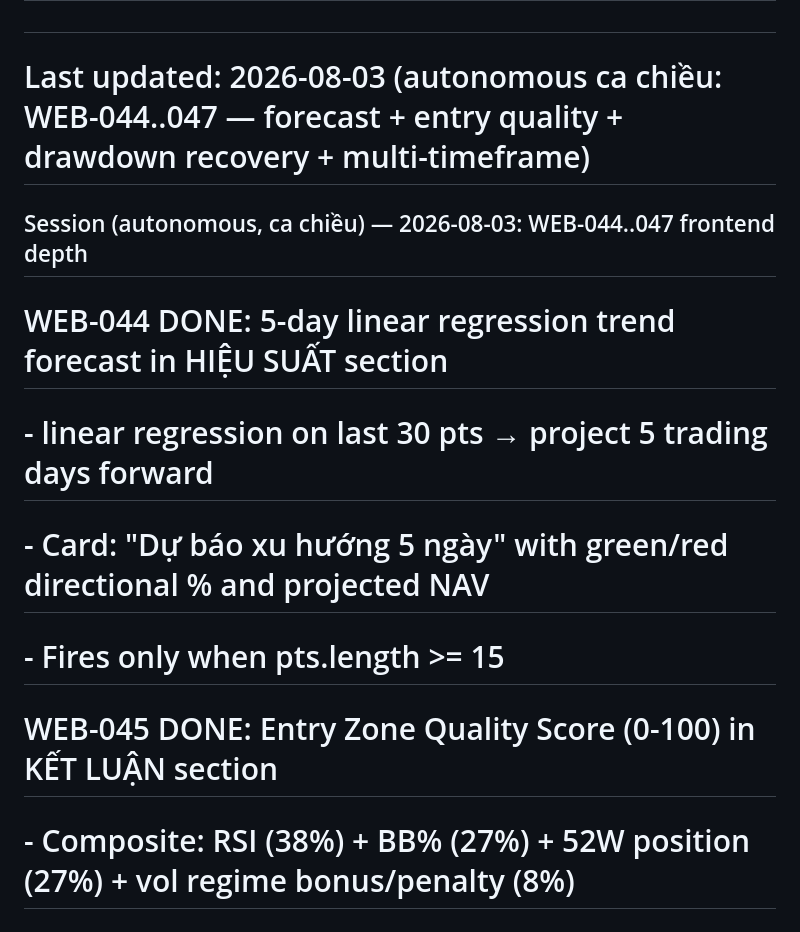
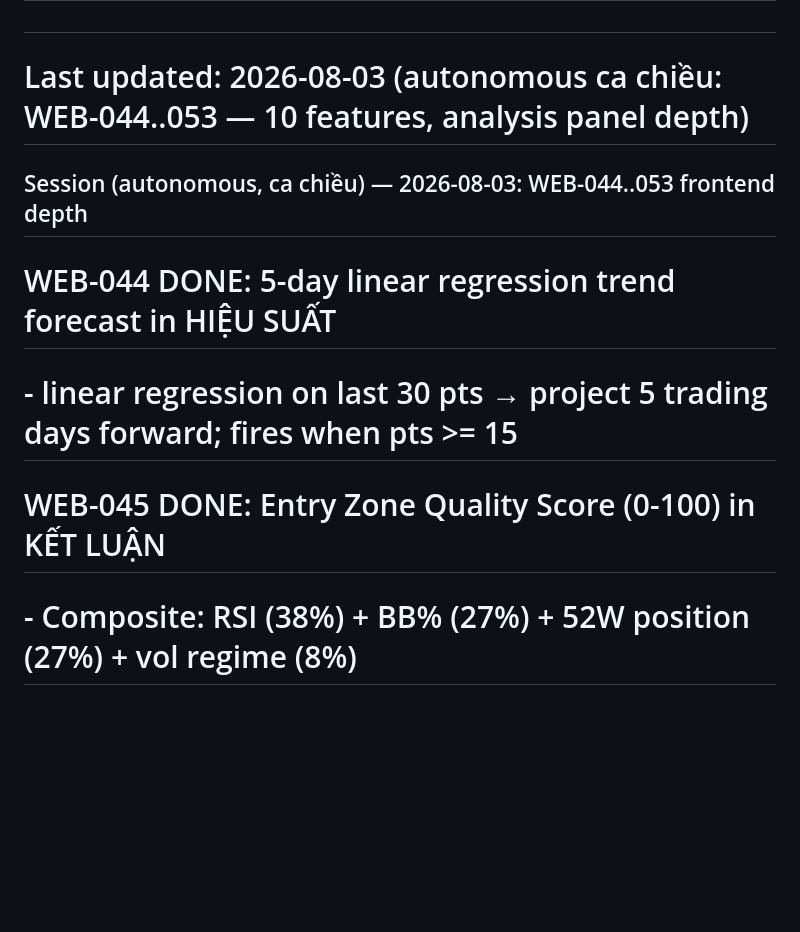
Before and after one commit to harveyhcv/fund-tracker-pro, a Markdown page: BACKLOG.md, the part around one of its changes. GitHub-like rendering; blank space fills up the shorter version.

Commit message:
chore: update BACKLOG with WEB-048..053 session notes
Co-Authored-By: Claude Sonnet 4.6 <noreply@anthropic.com>

```diff
--- a/BACKLOG.md
+++ b/BACKLOG.md
@@ -4,13 +4,11 @@
 # Priority: P0 (blocker) / P1 (important) / P2 (nice-to-have)
 # Claude đọc file này ĐẦU TIÊN mỗi session. Pick task IN_PROGRESS nếu có, nếu không pick P0 cao nhất.
 #
-# Last updated: 2026-08-03 (autonomous ca chiều: WEB-044..047 — forecast + entry quality + drawdown recovery + multi-timeframe)
+# Last updated: 2026-08-03 (autonomous ca chiều: WEB-044..053 — 10 features, analysis panel depth)
 
-## Session (autonomous, ca chiều) — 2026-08-03: WEB-044..047 frontend depth
-# WEB-044 DONE: 5-day linear regression trend forecast in HIỆU SUẤT section
-#   - linear regression on last 30 pts → project 5 trading days forward
-#   - Card: "Dự báo xu hướng 5 ngày" with green/red directional % and projected NAV
-#   - Fires only when pts.length >= 15
-# WEB-045 DONE: Entry Zone Quality Score (0-100) in KẾT LUẬN section
-#   - Composite: RSI (38%) + BB% (27%) + 52W position (27%) + vol regime bonus/penalty (8%)
+## Session (autonomous, ca chiều) — 2026-08-03: WEB-044..053 frontend depth
+# WEB-044 DONE: 5-day linear regression trend forecast in HIỆU SUẤT
+#   - linear regression on last 30 pts → project 5 trading days forward; fires when pts >= 15
+# WEB-045 DONE: Entry Zone Quality Score (0-100) in KẾT LUẬN
+#   - Composite: RSI (38%) + BB% (27%) + 52W position (27%) + vol regime (8%)
 #   - Progress bar + label: >=75 "Xuất sắc", >=60 "Tốt", >=45 "Trung bình", else "Thấp"
```
Also changed, not shown: other parts of BACKLOG.md (+18 -9 lines).
